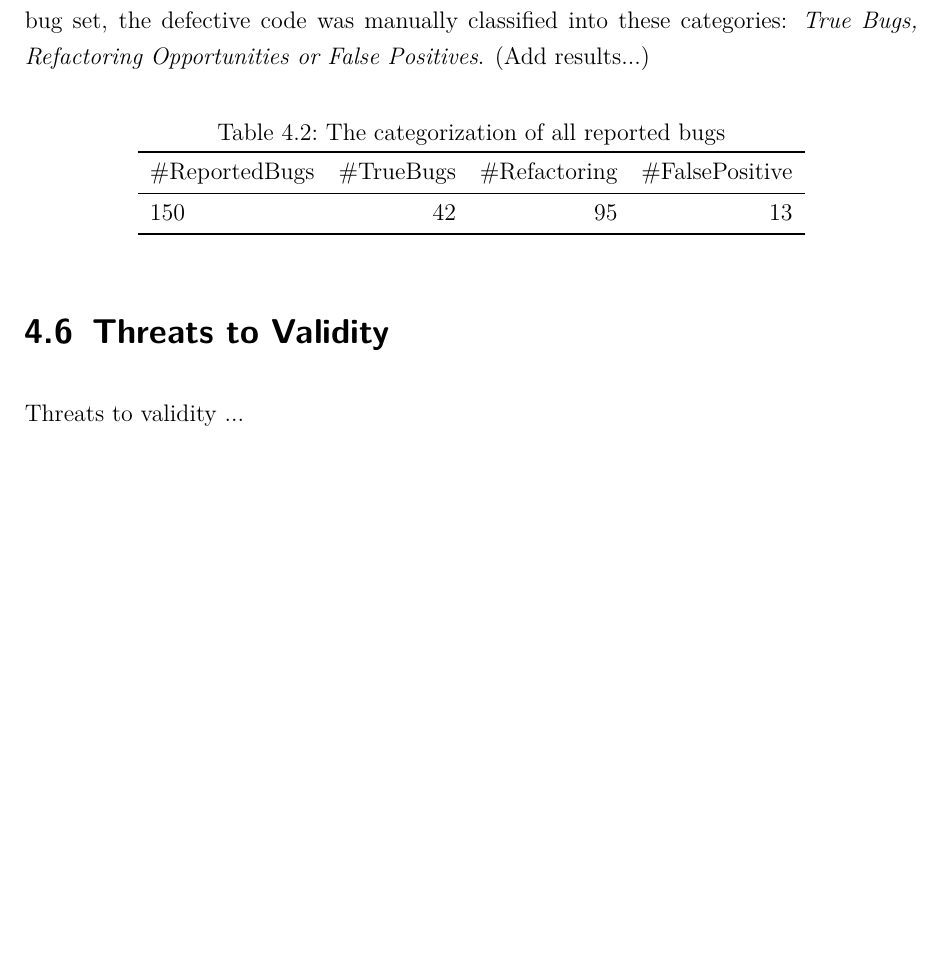
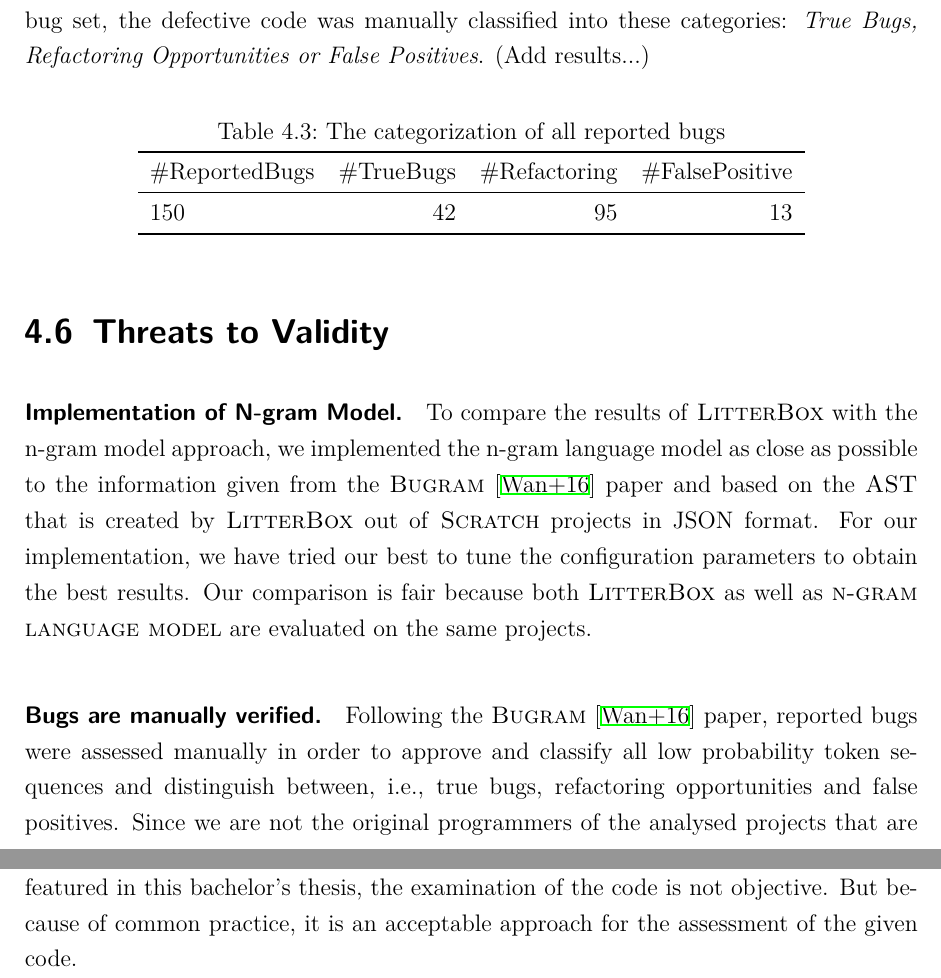
Before and after one commit to UssEva/bachelor-thesis, a LaTeX thesis (bachelor-thesis/thesis/thesis.tex, which reads bachelor-thesis/thesis/chapters/4_results.tex): part of page 18 of 22 before the commit and two parts of pages 18 and 19 of 23 after it, the two joined at a grey line, cut so that both start at the same text, the shorter picture padded with empty space. Compiled offline with XeLaTeX.

Commit message:
Added threats to validity

```diff
--- a/bachelor-thesis/thesis/chapters/4_results.tex
+++ b/bachelor-thesis/thesis/chapters/4_results.tex
@@ -74,7 +86,7 @@ Procedure  continued by analysing if \ngram{} found bugs that are not detected b
 %TODO Update table: #ReportedBugs #TrueBugs #Refactoring #FalsePositive
 \begin{table}[H]
     \centering
-    \caption[The categorization of all reported bugs.]{\label{tab:aums-pupilset}The categorization of all reported bugs}
+    \caption[The categorization of all reported bugs.]{\label{tab:violations}The categorization of all reported bugs}
     \begin{tabular}{lrrr}
         \toprule
         \#ReportedBugs & \#TrueBugs & \#Refactoring & \#FalsePositive \\
@@ -86,5 +98,8 @@ Procedure  continued by analysing if \ngram{} found bugs that are not detected b
 
 
 \section{Threats to Validity}\label{sec:threats-to-validity}
-%TODO Add threats to validity
-Threats to validity ...
+\paragraph{Implementation of N-gram Model.}
+To compare the results of \litterbox{} with the n-gram model approach, we implemented the n-gram language model as close as possible to the information given from the \bugram{}~\cite{bugram} paper and based on the \AST{} that is created by \litterbox{} out of \scratch{} projects in JSON format. For our implementation, we have tried our best to tune the configuration parameters to obtain the best results. Our comparison is fair because both \litterbox{} as well as \ngram{} are evaluated on the same projects.
+
+\paragraph{Bugs are manually verified.}
+Following the \bugram{}~\cite{bugram} paper, reported bugs were assessed manually in order to approve and classify all low probability token sequences and distinguish between, i.e., true bugs, refactoring opportunities and false positives. Since we are not the original programmers of the analysed projects that are featured in this bachelor's thesis, the examination of the code is not objective. But because of common practice, it is an acceptable approach for the assessment of the given code.
```
Also changed, not shown: bachelor-thesis/thesis/chapters/4_results.tex (16 more changed lines).
